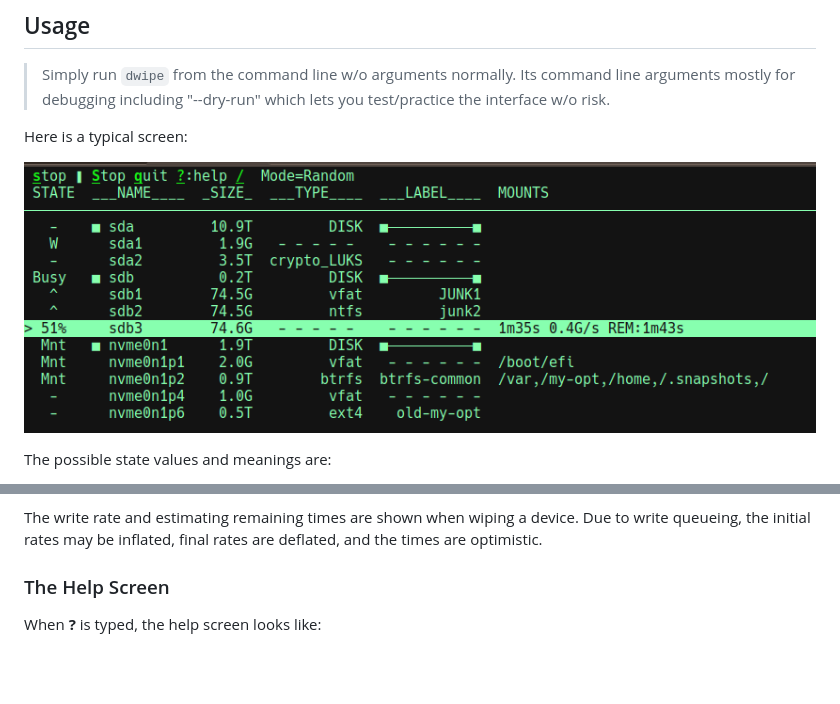
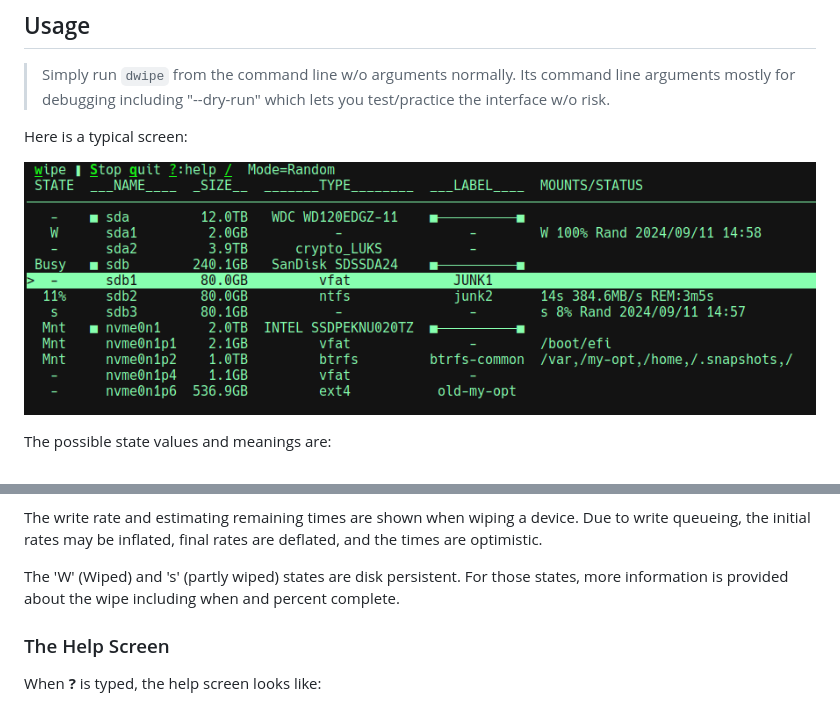
Before and after one commit to joedefen/dwipe, a Markdown page: README.md, 2 parts joined by grey strips. Drawn GitHub-style; pictures changed too: resources/dwipe-main-screen.png; blank space fills up the shorter version.

Commit message:
added disk persistent state

```diff
--- a/README.md
+++ b/README.md
@@ -45,6 +45,8 @@ The top line shows the "Mode" which is Random or Zeros. For some disks, zeroing
 
 The write rate and estimating remaining times are shown when wiping a device.  Due to write queueing, the initial rates may be inflated, final rates are deflated, and the times are optimistic.
 
+The 'W' (Wiped) and 's' (partly wiped) states are disk persistent.  For those states, more information is provided about the wipe including when and percent complete.
+
 
 ### The Help Screen
 When **?** is typed, the help screen looks like:
```
Also changed, not shown: 2 other files.
